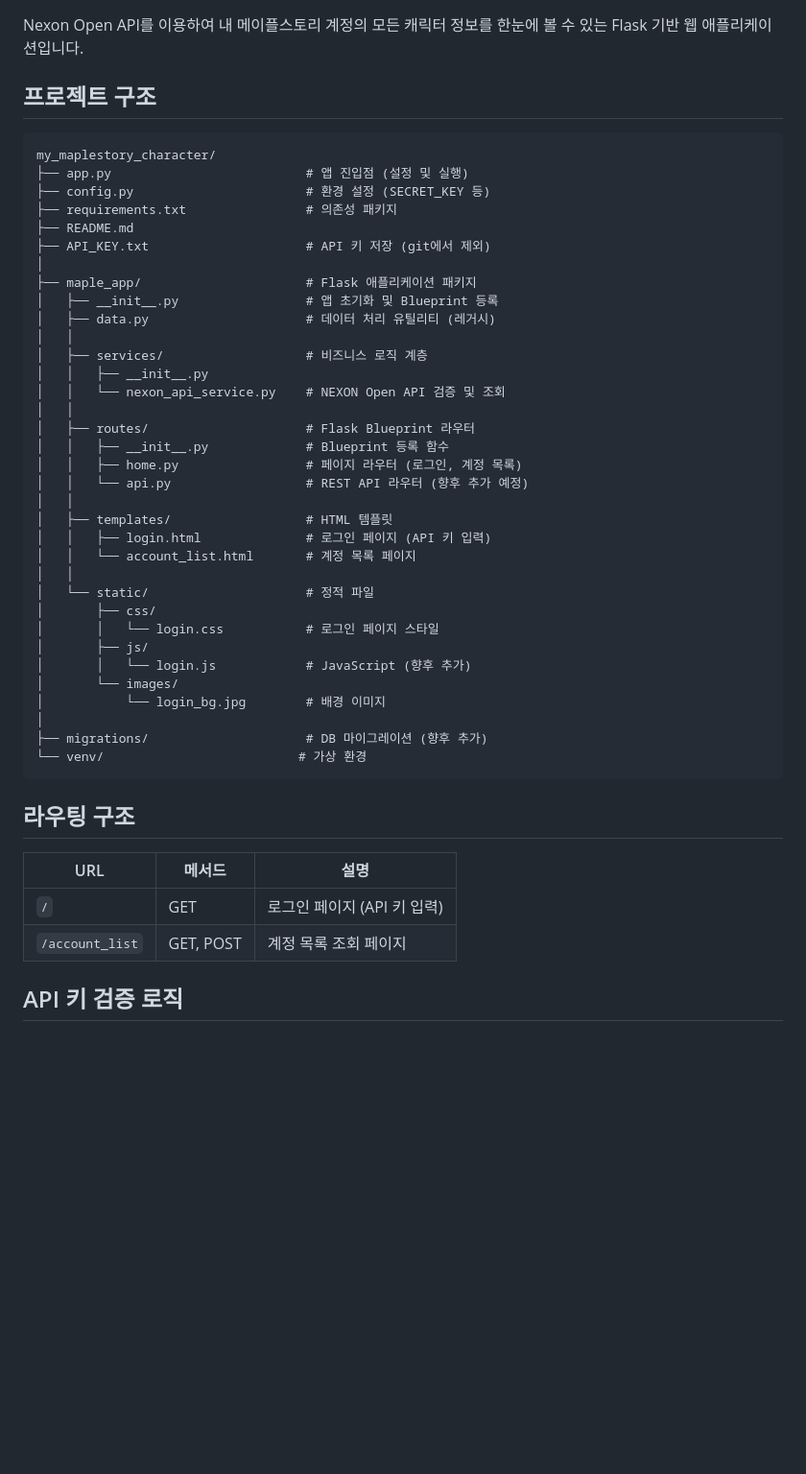
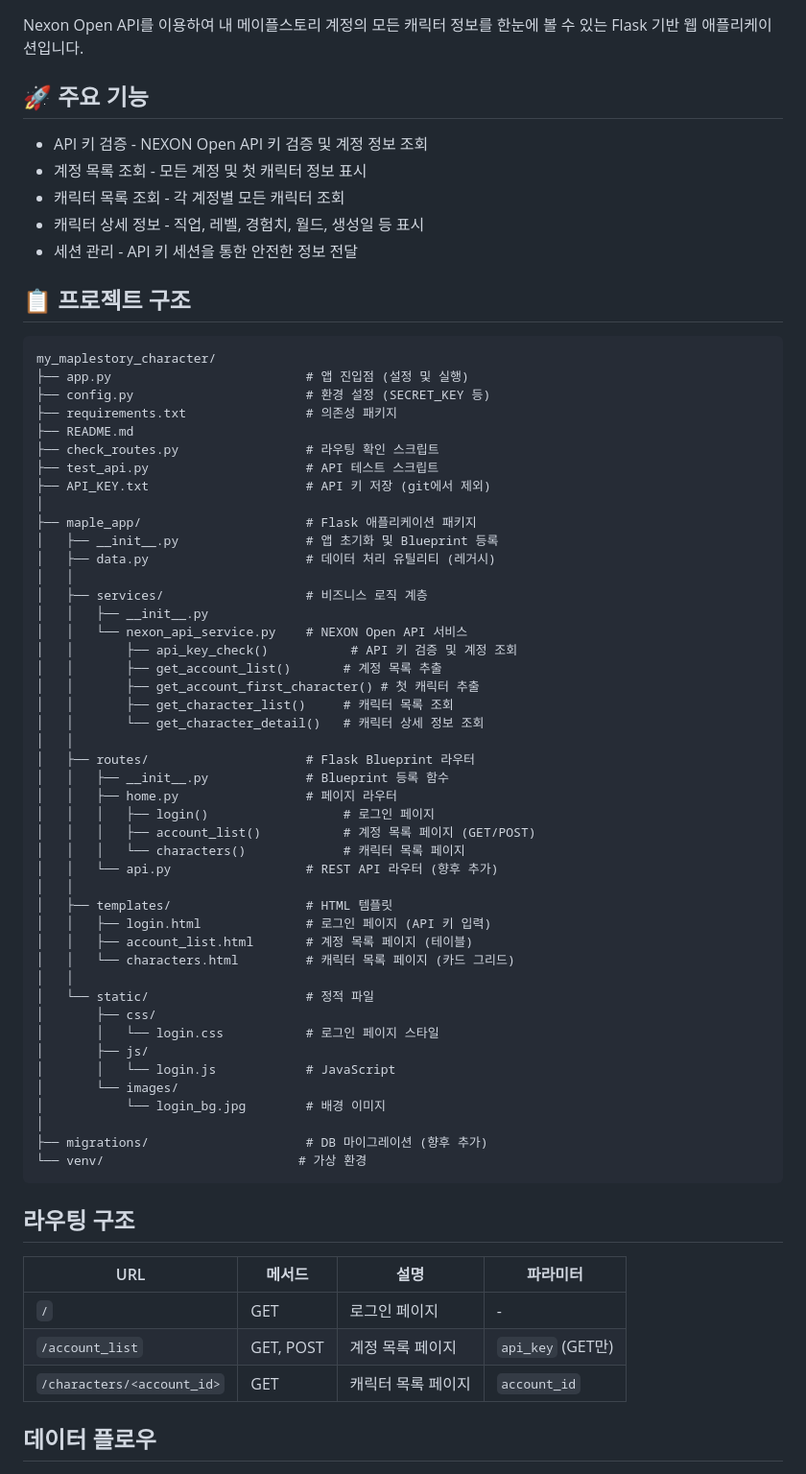
Before and after one commit to jhpark-jarvis/my_maplestory_character, a Markdown page: README.md, the part around one of its changes. Shown at 96% size. Rendered like a GitHub page; blank space fills up the shorter version.

````diff
--- a/README.md
+++ b/README.md
@@ -2,7 +2,15 @@
 
 Nexon Open API를 이용하여 내 메이플스토리 계정의 모든 캐릭터 정보를 한눈에 볼 수 있는 Flask 기반 웹 애플리케이션입니다.
 
-## 프로젝트 구조
+## 🚀 주요 기능
+
+- API 키 검증 - NEXON Open API 키 검증 및 계정 정보 조회
+- 계정 목록 조회 - 모든 계정 및 첫 캐릭터 정보 표시
+- 캐릭터 목록 조회 - 각 계정별 모든 캐릭터 조회
+- 캐릭터 상세 정보 - 직업, 레벨, 경험치, 월드, 생성일 등 표시
+- 세션 관리 - API 키 세션을 통한 안전한 정보 전달
+
+## 📋 프로젝트 구조
 
 ```
 my_maplestory_character/
@@ -10,6 +18,8 @@ my_maplestory_character/
 ├── config.py                       # 환경 설정 (SECRET_KEY 등)
 ├── requirements.txt                # 의존성 패키지
 ├── README.md
+├── check_routes.py                 # 라우팅 확인 스크립트
+├── test_api.py                     # API 테스트 스크립트
 ├── API_KEY.txt                     # API 키 저장 (git에서 제외)
 │
 ├── maple_app/                      # Flask 애플리케이션 패키지
@@ -18,22 +28,31 @@ my_maplestory_character/
 │   │
 │   ├── services/                   # 비즈니스 로직 계층
 │   │   ├── __init__.py
-│   │   └── nexon_api_service.py    # NEXON Open API 검증 및 조회
+│   │   └── nexon_api_service.py    # NEXON Open API 서비스
+│   │       ├── api_key_check()           # API 키 검증 및 계정 조회
+│   │       ├── get_account_list()       # 계정 목록 추출
+│   │       ├── get_account_first_character() # 첫 캐릭터 추출
+│   │       ├── get_character_list()     # 캐릭터 목록 조회
+│   │       └── get_character_detail()   # 캐릭터 상세 정보 조회
 │   │
 │   ├── routes/                     # Flask Blueprint 라우터
 │   │   ├── __init__.py             # Blueprint 등록 함수
-│   │   ├── home.py                 # 페이지 라우터 (로그인, 계정 목록)
-│   │   └── api.py                  # REST API 라우터 (향후 추가 예정)
+│   │   ├── home.py                 # 페이지 라우터
+│   │   │   ├── login()                  # 로그인 페이지
+│   │   │   ├── account_list()           # 계정 목록 페이지 (GET/POST)
+│   │   │   └── characters()             # 캐릭터 목록 페이지
+│   │   └── api.py                  # REST API 라우터 (향후 추가)
 │   │
 │   ├── templates/                  # HTML 템플릿
 │   │   ├── login.html              # 로그인 페이지 (API 키 입력)
-│   │   └── account_list.html       # 계정 목록 페이지
+│   │   ├── account_list.html       # 계정 목록 페이지 (테이블)
+│   │   └── characters.html         # 캐릭터 목록 페이지 (카드 그리드)
 │   │
 │   └── static/                     # 정적 파일
 │       ├── css/
 │       │   └── login.css           # 로그인 페이지 스타일
 │       ├── js/
-│       │   └── login.js            # JavaScript (향후 추가)
+│       │   └── login.js            # JavaScript
 │       └── images/
 │           └── login_bg.jpg        # 배경 이미지
 │
@@ -43,10 +62,11 @@ my_maplestory_character/
 
 ## 라우팅 구조
 
-| URL | 메서드 | 설명 |
-|-----|--------|------|
-| `/` | GET | 로그인 페이지 (API 키 입력) |
-| `/account_list` | GET, POST | 계정 목록 조회 페이지 |
+| URL | 메서드 | 설명 | 파라미터 |
+|-----|--------|------|---------|
+| `/` | GET | 로그인 페이지 | - |
+| `/account_list` | GET, POST | 계정 목록 페이지 | `api_key` (GET만) |
+| `/characters/<account_id>` | GET | 캐릭터 목록 페이지 | `account_id` |
 
-## API 키 검증 로직
+## 데이터 플로우
 
````
Also changed, not shown: other parts of README.md (+91 -39 lines).
